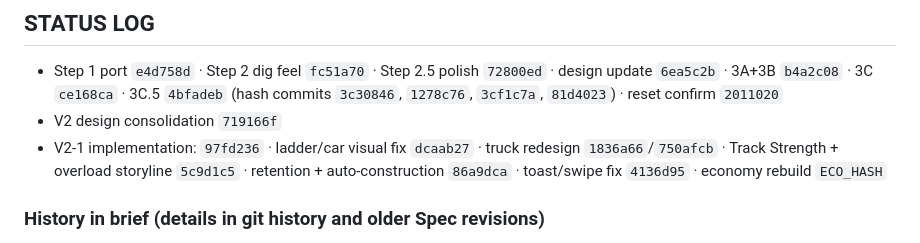
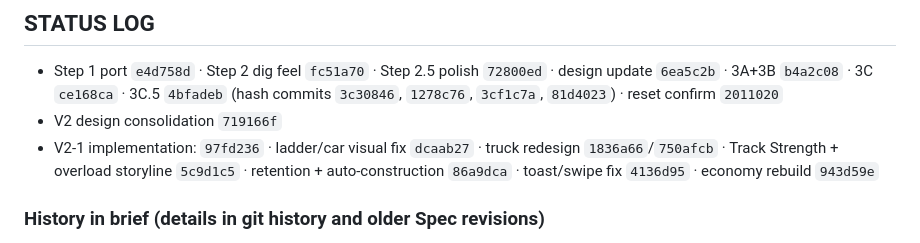
Before and after one commit to tejasreddyvepala/Dig-To-Hell, a Markdown page: claude.md, the part around the change. Drawn GitHub-style.

Commit message:
claude.md: record economy rebuild hash
Co-Authored-By: Claude Opus 5.5 <noreply@anthropic.com>

```diff
--- a/claude.md
+++ b/claude.md
@@ -60,7 +60,7 @@ V2-2. Fossil Excavation · V2-3. Active mining events (Critical Vein, Cave-In, S
 ## STATUS LOG
 - Step 1 port `e4d758d` · Step 2 dig feel `fc51a70` · Step 2.5 polish `72800ed` · design update `6ea5c2b` · 3A+3B `b4a2c08` · 3C `ce168ca` · 3C.5 `4bfadeb` (hash commits `3c30846`, `1278c76`, `3cf1c7a`, `81d4023`) · reset confirm `2011020`
 - V2 design consolidation `719166f`
-- V2-1 implementation: `97fd236` · ladder/car visual fix `dcaab27` · truck redesign `1836a66`/`750afcb` · Track Strength + overload storyline `5c9d1c5` · retention + auto-construction `86a9dca` · toast/swipe fix `4136d95` · economy rebuild `ECO_HASH`
+- V2-1 implementation: `97fd236` · ladder/car visual fix `dcaab27` · truck redesign `1836a66`/`750afcb` · Track Strength + overload storyline `5c9d1c5` · retention + auto-construction `86a9dca` · toast/swipe fix `4136d95` · economy rebuild `943d59e`
 
 ### History in brief (details in git history and older Spec revisions)
 - Steps 1–2.5: TS/Vite port; destructible dig face (per-material stages, cracks, crits with hit-stop/star/ring); impact hierarchy; synthesized SFX; face reads as one mass of earth; popup hierarchy.
```
